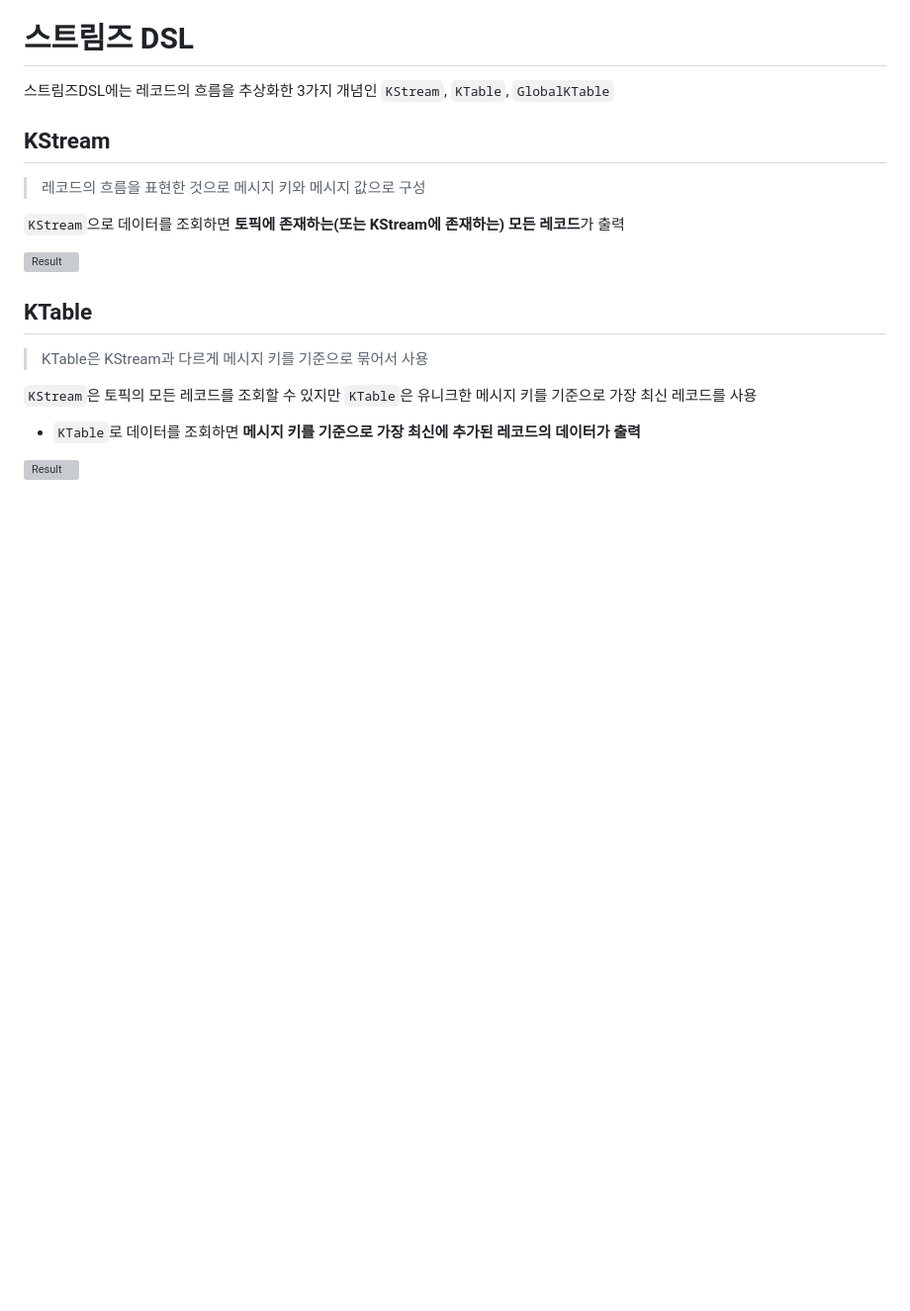
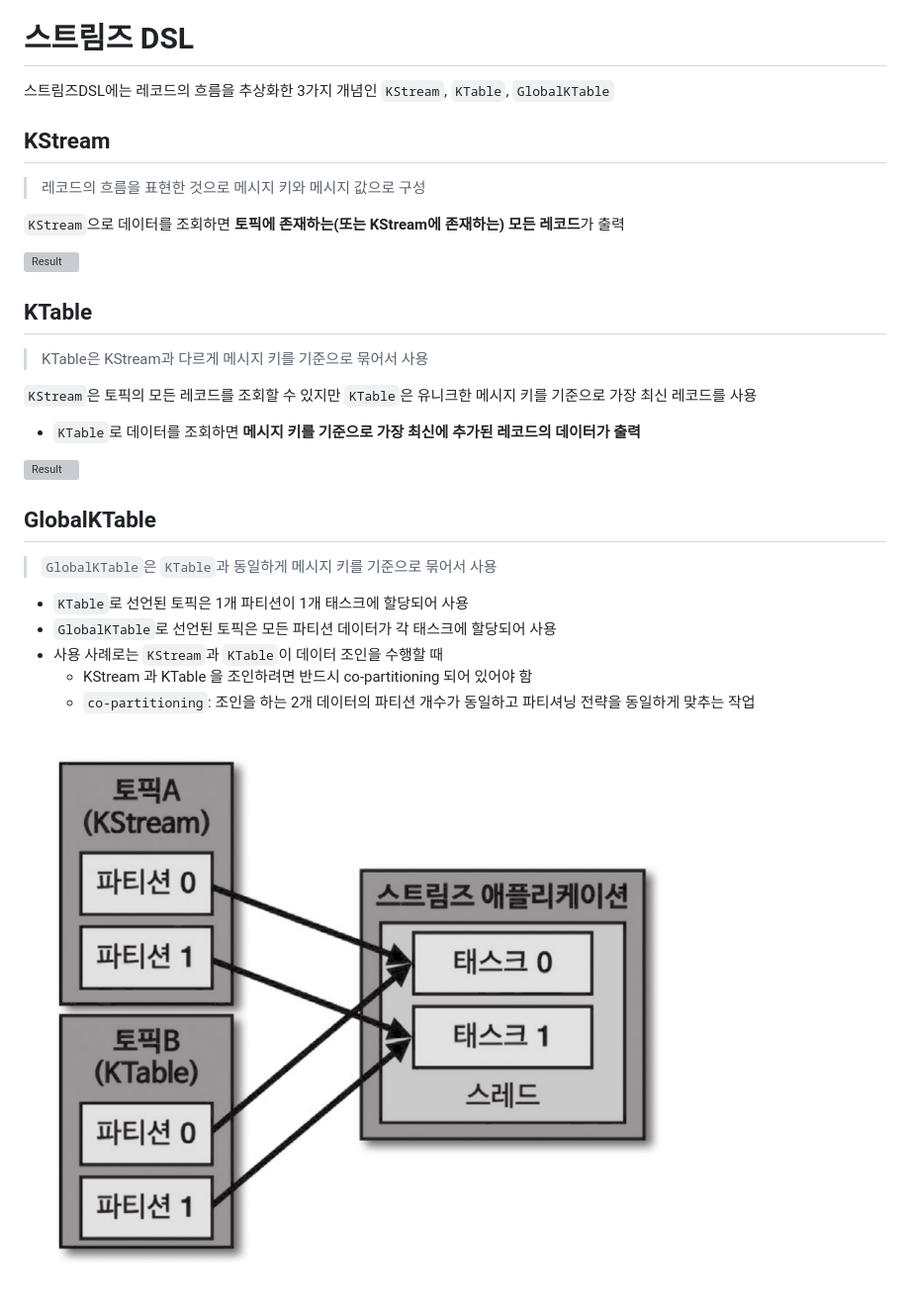
Before and after one commit to jihunparkme/blog, a Markdown page: contents/kafka-streams.md, the part around the change. Shown: that part at 99% size. Rendered like a GitHub page; pictures changed too: img/kafka-streams/globalKTable.png (added); blank space fills up the shorter version; grey boxes are pictures that could not be loaded.

Commit message:
feat: GlobalKTable

```diff
--- a/contents/kafka-streams.md
+++ b/contents/kafka-streams.md
@@ -76,3 +76,15 @@
 - `KTable`로 데이터를 조회하면 **메시지 키를 기준으로 가장 최신에 추가된 레코드의 데이터가 출력**
 
 ![Result](https://github.com/jihunparkme/blog/blob/main/img/kafka-streams/ktable.png?raw=true 'Result')
+
+## GlobalKTable
+
+> `GlobalKTable`은 `KTable`과 동일하게 메시지 키를 기준으로 묶어서 사용
+
+- `KTable`로 선언된 토픽은 1개 파티션이 1개 태스크에 할당되어 사용
+- `GlobalKTable`로 선언된 토픽은 모든 파티션 데이터가 각 태스크에 할당되어 사용
+- 사용 사례로는 `KStream`과 `KTable`이 데이터 조인을 수행할 때
+  - KStream 과 KTable 을 조인하려면 반드시 co-partitioning 되어 있어야 함
+  - `co-partitioning`: 조인을 하는 2개 데이터의 파티션 개수가 동일하고 파티셔닝 전략을 동일하게 맞추는 작업
+
+![Result](https://github.com/jihunparkme/blog/blob/main/img/kafka-streams/globalKTable.png?raw=true 'Result')
```
